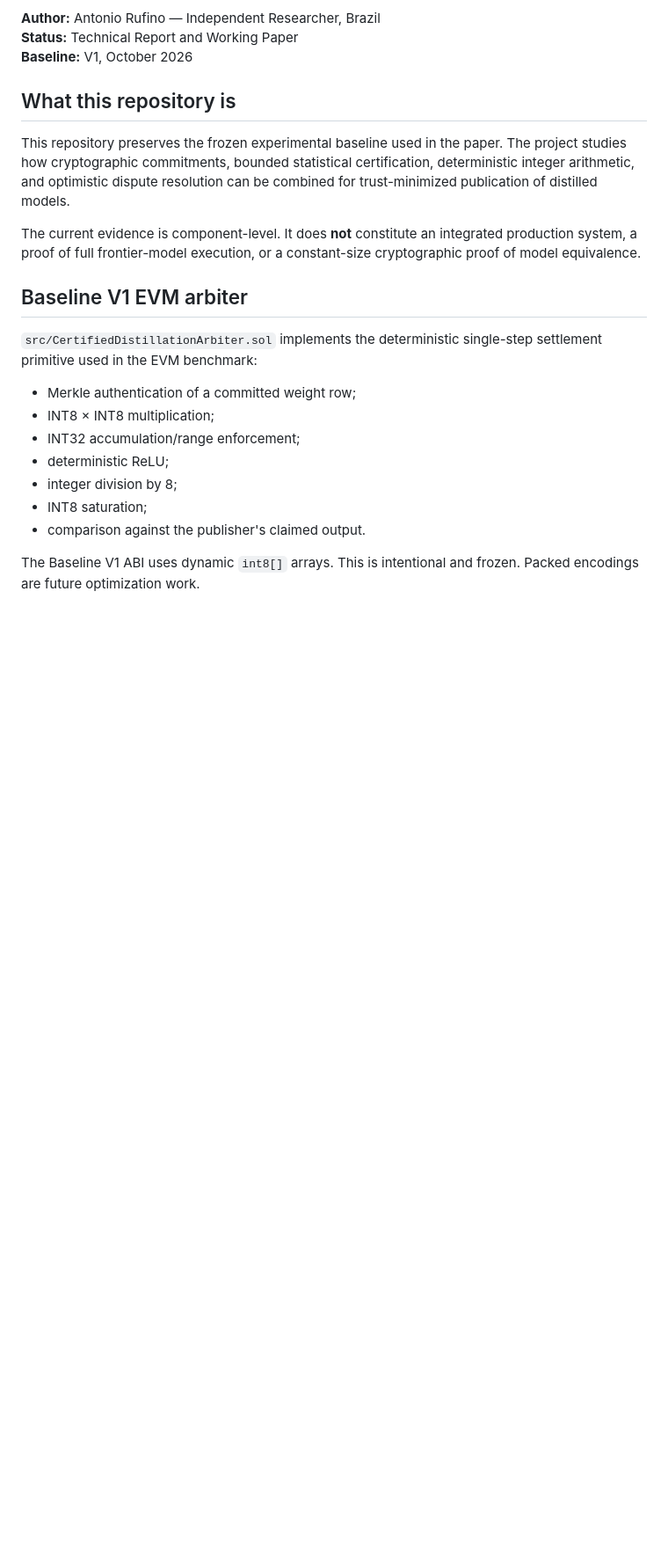
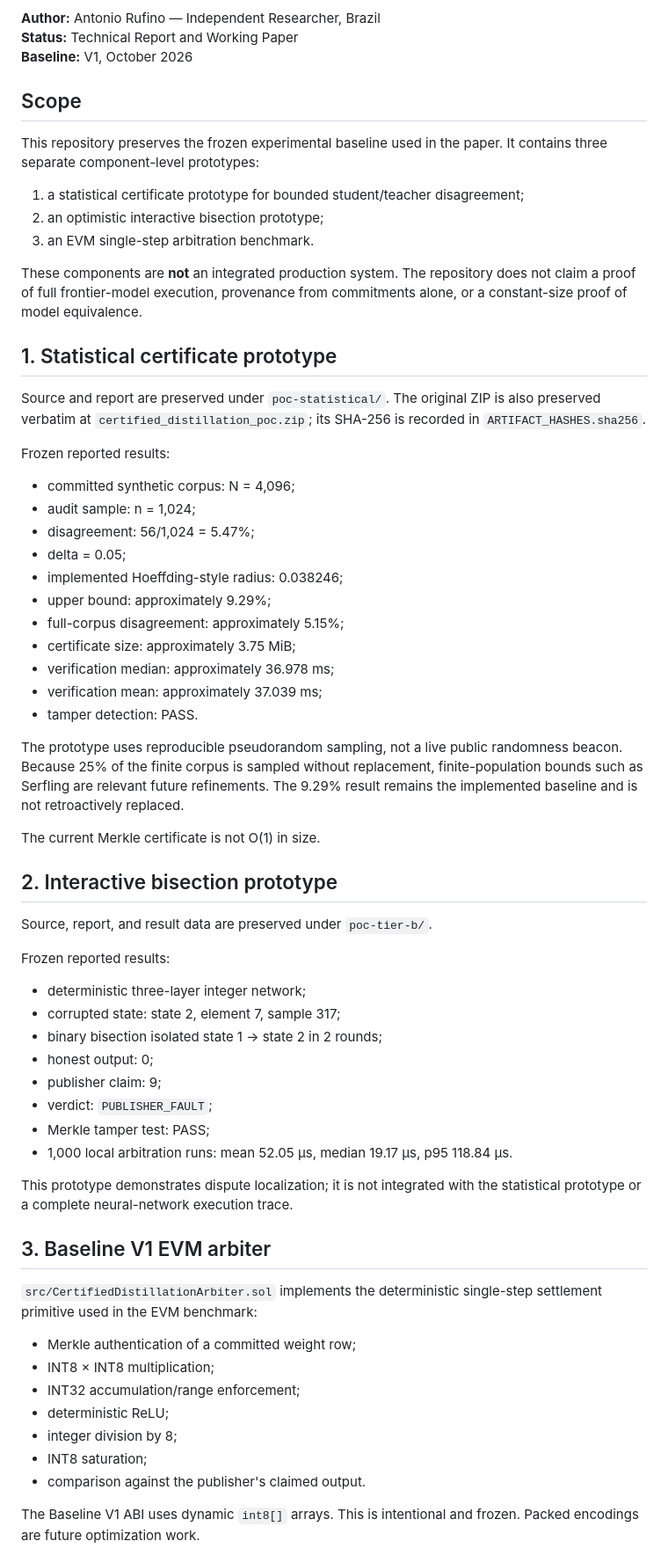
Before and after one commit to Antoniorjr4/commitment-based-knowledge-distillation, a Markdown page: README.md, the part around one of its changes. Shown at 88% size. GitHub-like rendering; blank space fills up the shorter version.

```diff
--- a/README.md
+++ b/README.md
@@ -8,13 +8,56 @@ Reproducibility package for the working paper:
 **Status:** Technical Report and Working Paper
 **Baseline:** V1, October 2026
 
-## What this repository is
+## Scope
 
-This repository preserves the frozen experimental baseline used in the paper. The project studies how cryptographic commitments, bounded statistical certification, deterministic integer arithmetic, and optimistic dispute resolution can be combined for trust-minimized publication of distilled models.
+This repository preserves the frozen experimental baseline used in the paper. It contains three separate component-level prototypes:
 
-The current evidence is component-level. It does **not** constitute an integrated production system, a proof of full frontier-model execution, or a constant-size cryptographic proof of model equivalence.
+1. a statistical certificate prototype for bounded student/teacher disagreement;
+2. an optimistic interactive bisection prototype;
+3. an EVM single-step arbitration benchmark.
 
-## Baseline V1 EVM arbiter
+These components are **not** an integrated production system. The repository does not claim a proof of full frontier-model execution, provenance from commitments alone, or a constant-size proof of model equivalence.
+
+## 1. Statistical certificate prototype
+
+Source and report are preserved under `poc-statistical/`. The original ZIP is also preserved verbatim at `certified_distillation_poc.zip`; its SHA-256 is recorded in `ARTIFACT_HASHES.sha256`.
+
+Frozen reported results:
+
+- committed synthetic corpus: N = 4,096;
+- audit sample: n = 1,024;
+- disagreement: 56/1,024 = 5.47%;
+- delta = 0.05;
+- implemented Hoeffding-style radius: 0.038246;
+- upper bound: approximately 9.29%;
+- full-corpus disagreement: approximately 5.15%;
+- certificate size: approximately 3.75 MiB;
+- verification median: approximately 36.978 ms;
+- verification mean: approximately 37.039 ms;
+- tamper detection: PASS.
+
+The prototype uses reproducible pseudorandom sampling, not a live public randomness beacon. Because 25% of the finite corpus is sampled without replacement, finite-population bounds such as Serfling are relevant future refinements. The 9.29% result remains the implemented baseline and is not retroactively replaced.
+
+The current Merkle certificate is not O(1) in size.
+
+## 2. Interactive bisection prototype
+
+Source, report, and result data are preserved under `poc-tier-b/`.
+
+Frozen reported results:
+
+- deterministic three-layer integer network;
+- corrupted state: state 2, element 7, sample 317;
+- binary bisection isolated state 1 → state 2 in 2 rounds;
+- honest output: 0;
+- publisher claim: 9;
+- verdict: `PUBLISHER_FAULT`;
+- Merkle tamper test: PASS;
+- 1,000 local arbitration runs: mean 52.05 μs, median 19.17 μs, p95 118.84 μs.
+
+This prototype demonstrates dispute localization; it is not integrated with the statistical prototype or a complete neural-network execution trace.
+
+## 3. Baseline V1 EVM arbiter
 
 `src/CertifiedDistillationArbiter.sol` implements the deterministic single-step settlement primitive used in the EVM benchmark:
 
```
Also changed, not shown: other parts of README.md (+47 -69 lines).
